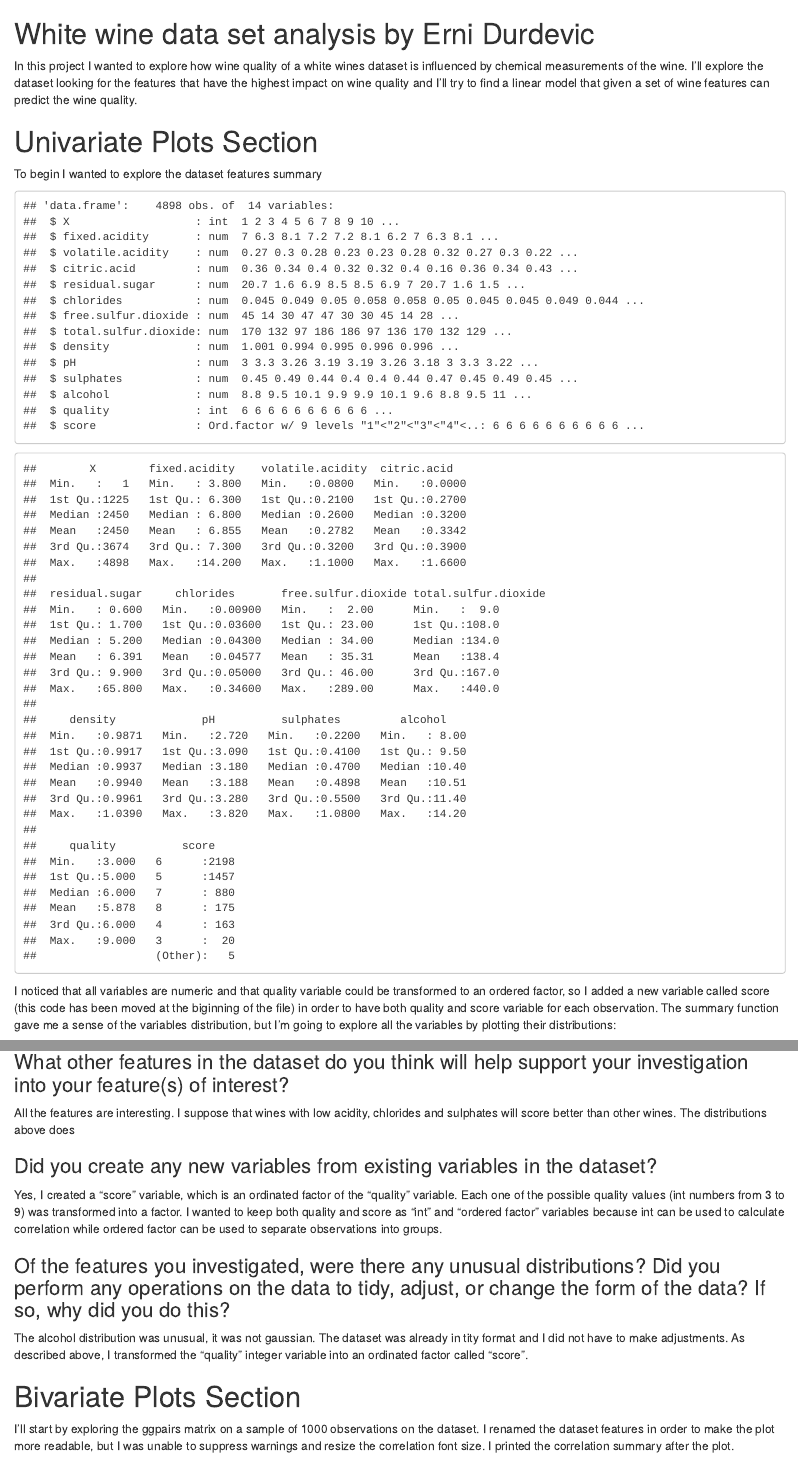
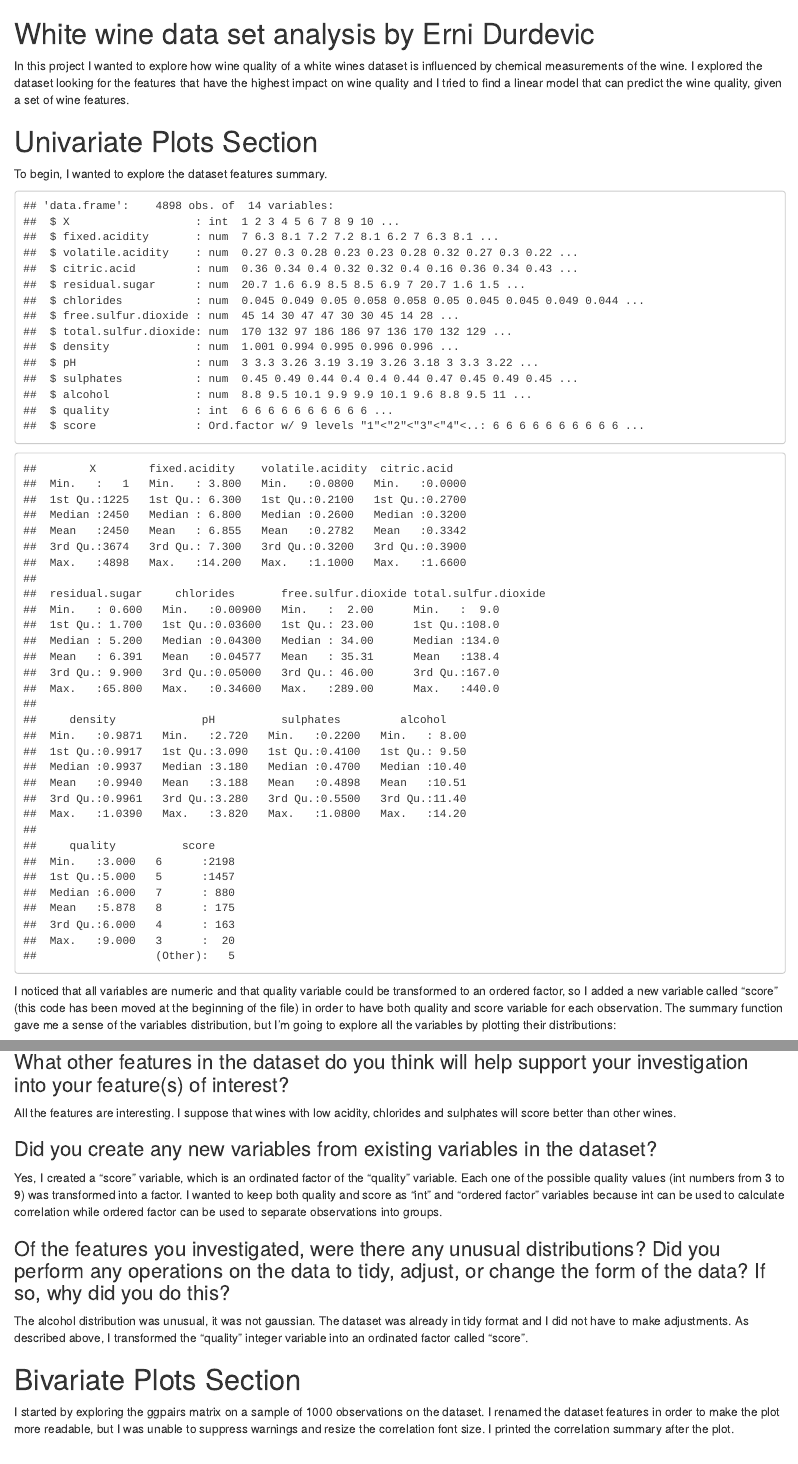
Before and after one commit to edurdevic/DataScienceNanodegree, an R Markdown document (P3 - Exploratory Data Analysis with R/projectTemplate.Rmd): the page in a window 1100 px wide, from its top, and a second part further down, joined at a grey line. Rendered offline with R 4.5, knitr and Pandoc, with nearby package versions; some code elsewhere in the file could not run offline.

Commit message:
Typos and corrections

````diff
--- a/P3 - Exploratory Data Analysis with R/projectTemplate.Rmd
+++ b/P3 - Exploratory Data Analysis with R/projectTemplate.Rmd
@@ -28,11 +28,11 @@ wines$score <- ordered(wines$quality, levels = c(1:9))
 
 ```
 
-In this project I wanted to explore how wine quality of a white wines dataset is influenced by chemical measurements of the wine. I'll explore the dataset looking for the features that have the highest impact on wine quality and I'll try to find a linear model that given a set of wine features can predict the wine quality.
+In this project I wanted to explore how wine quality of a white wines dataset is influenced by chemical measurements of the wine. I explored the dataset looking for the features that have the highest impact on wine quality and I tried to find a linear model that can predict the wine quality, given a set of wine features.
 
 # Univariate Plots Section
 
-To begin I wanted to explore the dataset features summary
+To begin, I wanted to explore the dataset features summary.
 
 ```{r echo=FALSE, Univariate_Plots}
 
@@ -57,7 +57,7 @@ summary(wines)
 
 ```
 
-I noticed that all variables are numeric and that quality variable could be transformed to an ordered factor, so I added a new variable called score (this code has been moved at the biginning of the file) in order to have both quality and score variable for each observation.
+I noticed that all variables are numeric and that quality variable could be transformed to an ordered factor, so I added a new variable called "score" (this code has been moved at the beginning of the file) in order to have both quality and score variable for each observation.
 The summary function gave me a sense of the variables distribution, but I'm going to explore all the variables by plotting their distributions:
 
 ```{r echo=FALSE}
@@ -136,7 +136,6 @@ The main features I was interested in were quality and alcohol.
 ### What other features in the dataset do you think will help support your investigation into your feature(s) of interest?
 
 All the features are interesting. I suppose that wines with low acidity, chlorides and sulphates will score better than other wines.
-The distributions above does
 
 ### Did you create any new variables from existing variables in the dataset?
 
@@ -145,12 +144,12 @@ I wanted to keep both quality and score as "int" and "ordered factor" variables
 
 ### Of the features you investigated, were there any unusual distributions? Did you perform any operations on the data to tidy, adjust, or change the form of the data? If so, why did you do this?
 
-The alcohol distribution was unusual, it was not gaussian. The dataset was already in tity format and I did not have to make adjustments.
+The alcohol distribution was unusual, it was not gaussian. The dataset was already in tidy format and I did not have to make adjustments.
 As described above, I transformed the "quality" integer variable into an ordinated factor called "score".
 
 # Bivariate Plots Section
 
-I'll start by exploring the ggpairs matrix on a sample of 1000 observations on the dataset.
+I started by exploring the ggpairs matrix on a sample of 1000 observations on the dataset.
 I renamed the dataset features in order to make the plot more readable, but I was unable to suppress warnings and resize the correlation font size. I printed the correlation summary after the plot.
 
 ```{r echo=FALSE, warning=FALSE, Bivariate_Plots}
````
Also changed, not shown: P3 - Exploratory Data Analysis with R/projectTemplate.Rmd (16 more changed lines).
